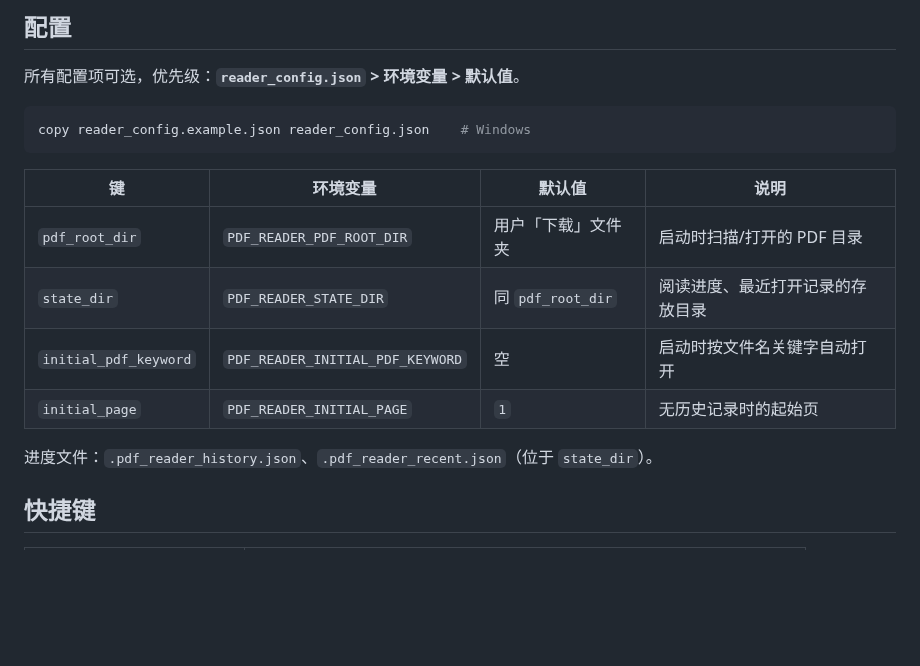
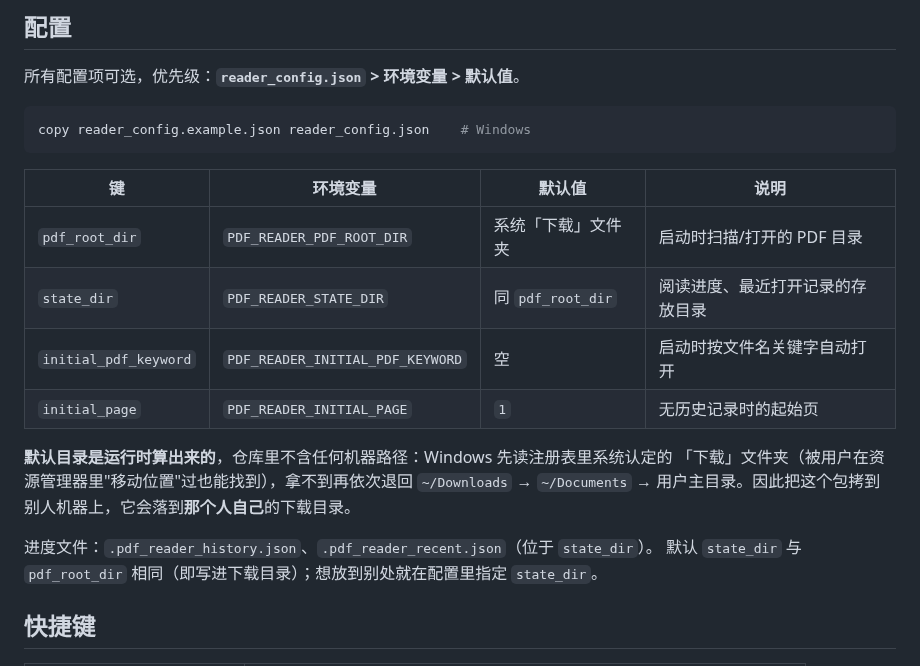
Before and after one commit to javaochen/pdf-reader, a Markdown page: README.md, the part around one of its changes. Drawn GitHub-style; blank space fills up the shorter version.

```diff
--- a/README.md
+++ b/README.md
@@ -107,12 +121,17 @@ copy reader_config.example.json reader_config.json    # Windows
 
 | 键 | 环境变量 | 默认值 | 说明 |
 |---|---|---|---|
-| `pdf_root_dir` | `PDF_READER_PDF_ROOT_DIR` | 用户「下载」文件夹 | 启动时扫描/打开的 PDF 目录 |
+| `pdf_root_dir` | `PDF_READER_PDF_ROOT_DIR` | 系统「下载」文件夹 | 启动时扫描/打开的 PDF 目录 |
 | `state_dir` | `PDF_READER_STATE_DIR` | 同 `pdf_root_dir` | 阅读进度、最近打开记录的存放目录 |
 | `initial_pdf_keyword` | `PDF_READER_INITIAL_PDF_KEYWORD` | 空 | 启动时按文件名关键字自动打开 |
 | `initial_page` | `PDF_READER_INITIAL_PAGE` | `1` | 无历史记录时的起始页 |
 
+**默认目录是运行时算出来的**，仓库里不含任何机器路径：Windows 先读注册表里系统认定的
+「下载」文件夹（被用户在资源管理器里"移动位置"过也能找到），拿不到再依次退回
+`~/Downloads` → `~/Documents` → 用户主目录。因此把这个包拷到别人机器上，它会落到**那个人自己**的下载目录。
+
 进度文件：`.pdf_reader_history.json`、`.pdf_reader_recent.json`（位于 `state_dir`）。
+默认 `state_dir` 与 `pdf_root_dir` 相同（即写进下载目录）；想放到别处就在配置里指定 `state_dir`。
 
 ## 快捷键
 
```
Also changed, not shown: other parts of README.md (+15 -1 lines), docs/screenshots/01-reading.png (added), docs/screenshots/02-capture-mode.png (added), docs/screenshots/03-shortcuts.png (added), docs/screenshots/04-zoom-formula.png (added), 6 other files.
